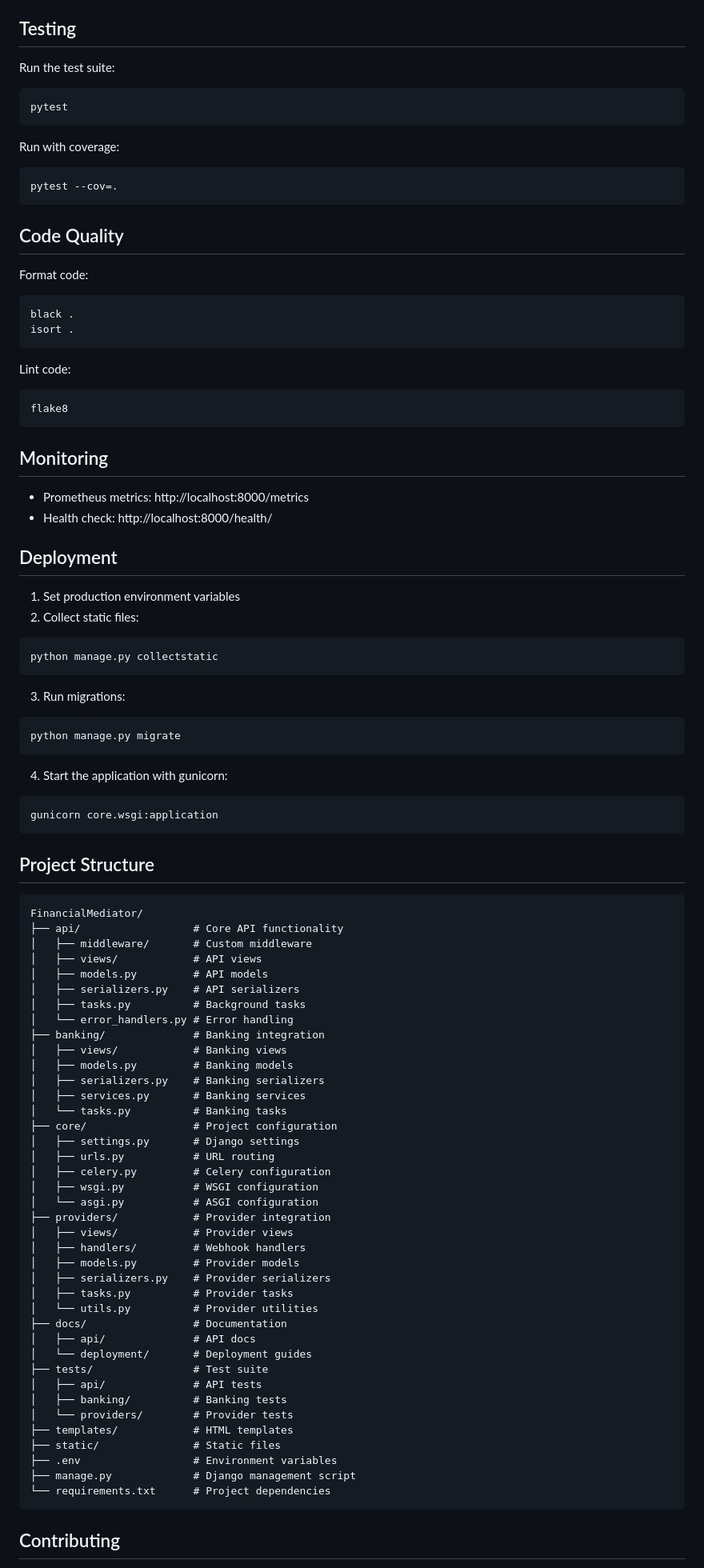
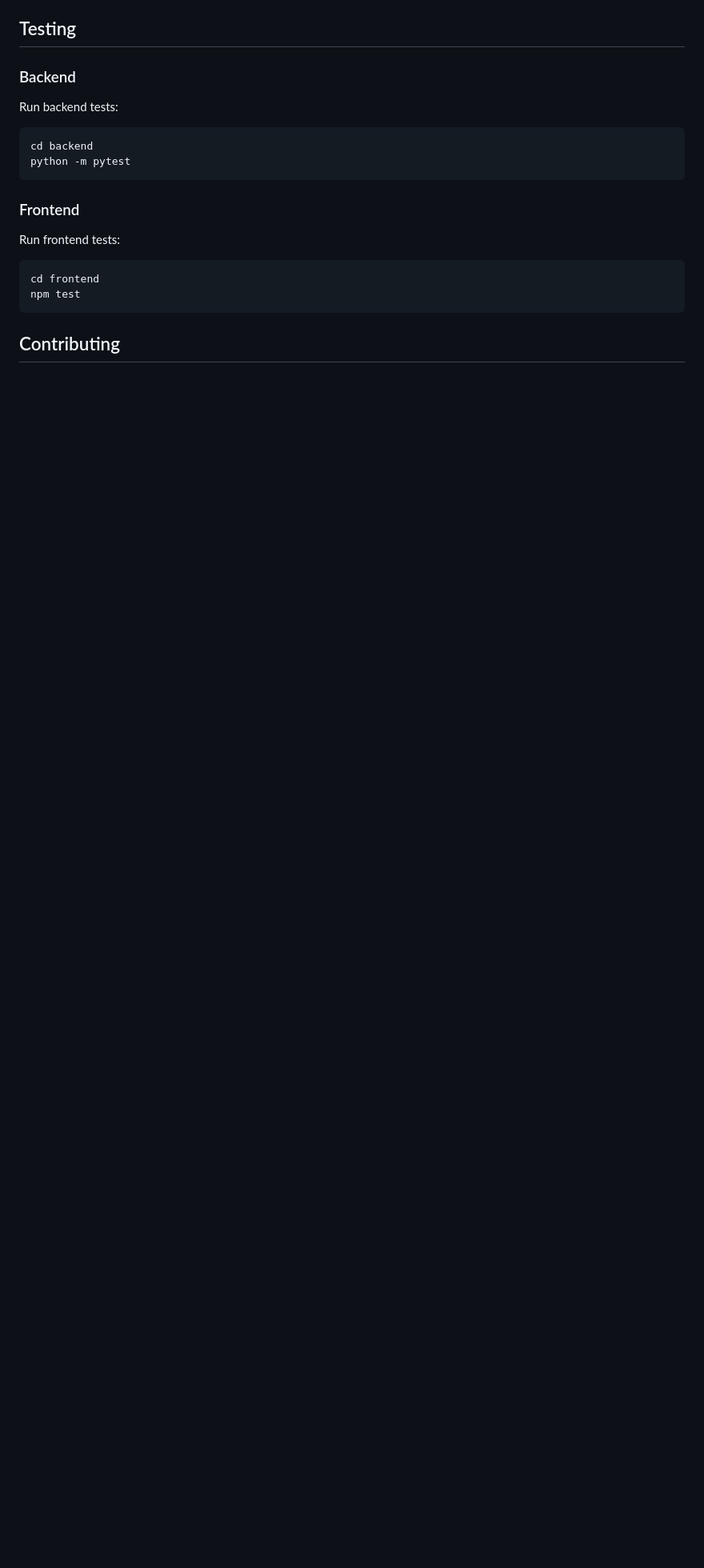
Before and after one commit to khalti-sudip/FinancialMediator, a Markdown page: README.md, the part around one of its changes. Shown at 80% size. Rendered like a GitHub page; blank space fills up the shorter version.

````diff
--- a/README.md
+++ b/README.md
@@ -199,94 +259,20 @@ Key environment variables:
 
 ## Testing
 
-Run the test suite:
+### Backend
+
+Run backend tests:
 ```bash
-pytest
+cd backend
+python -m pytest
 ```
 
-Run with coverage:
+### Frontend
+
+Run frontend tests:
 ```bash
-pytest --cov=.
-```
-
-## Code Quality
-
-Format code:
-```bash
-black .
-isort .
-```
-
-Lint code:
-```bash
-flake8
-```
-
-## Monitoring
-
-- Prometheus metrics: http://localhost:8000/metrics
-- Health check: http://localhost:8000/health/
-
-## Deployment
-
-1. Set production environment variables
-2. Collect static files:
-```bash
-python manage.py collectstatic
-```
-
-3. Run migrations:
-```bash
-python manage.py migrate
-```
-
-4. Start the application with gunicorn:
-```bash
-gunicorn core.wsgi:application
-```
-
-## Project Structure
-
-```
-FinancialMediator/
-├── api/                  # Core API functionality
-│   ├── middleware/       # Custom middleware
-│   ├── views/            # API views
-│   ├── models.py         # API models
-│   ├── serializers.py    # API serializers
-│   ├── tasks.py          # Background tasks
-│   └── error_handlers.py # Error handling
-├── banking/              # Banking integration
-│   ├── views/            # Banking views
-│   ├── models.py         # Banking models
-│   ├── serializers.py    # Banking serializers
-│   ├── services.py       # Banking services
-│   └── tasks.py          # Banking tasks
-├── core/                 # Project configuration
-│   ├── settings.py       # Django settings
-│   ├── urls.py           # URL routing
-│   ├── celery.py         # Celery configuration
-│   ├── wsgi.py           # WSGI configuration
-│   └── asgi.py           # ASGI configuration
-├── providers/            # Provider integration
-│   ├── views/            # Provider views
-│   ├── handlers/         # Webhook handlers
-│   ├── models.py         # Provider models
-│   ├── serializers.py    # Provider serializers
-│   ├── tasks.py          # Provider tasks
-│   └── utils.py          # Provider utilities
-├── docs/                 # Documentation
-│   ├── api/              # API docs
-│   └── deployment/       # Deployment guides
-├── tests/                # Test suite
-│   ├── api/              # API tests
-│   ├── banking/          # Banking tests
-│   └── providers/        # Provider tests
-├── templates/            # HTML templates
-├── static/               # Static files
-├── .env                  # Environment variables
-├── manage.py             # Django management script
-└── requirements.txt      # Project dependencies
+cd frontend
+npm test
 ```
 
 ## Contributing
````
Also changed, not shown: other parts of README.md (+130 -74 lines).
